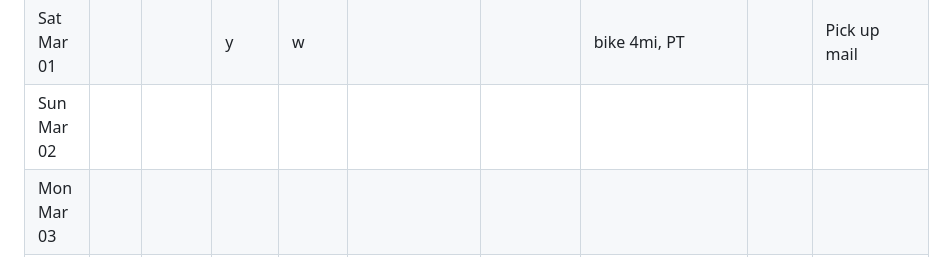
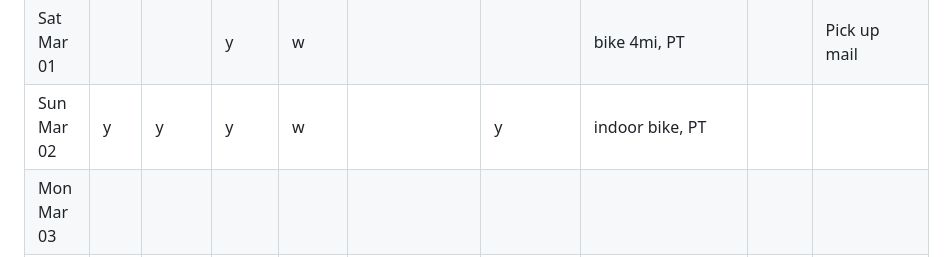
Before and after one commit to briantracy/briantracy.github.io, a Markdown page: misc/2025.md, the part around the change. GitHub-like rendering.

Commit message:
automated commit [Sun Mar  2 22:25:14 PST 2025]

```diff
--- a/misc/2025.md
+++ b/misc/2025.md
@@ -82,7 +82,7 @@ Sleep column is now 8.5 hours.
 | Thu Feb 27 |   | y | y | y |   |   | PT |   | Pirates of the Caribbean |
 | Fri Feb 28 |   | y | y | y |   | y |   |   |   |
 | Sat Mar 01 |   |   | y | w |   |   | bike 4mi, PT |   | Pick up mail |
-| Sun Mar 02 |   |   |   |   |   |   |   |   |   |
+| Sun Mar 02 | y | y | y | w |   | y | indoor bike, PT |   |   |
 | Mon Mar 03 |   |   |   |   |   |   |   |   |   |
 | Tue Mar 04 |   |   |   |   |   |   |   |   |   |
 | Wed Mar 05 |   |   |   |   |   |   |   |   |   |
```
